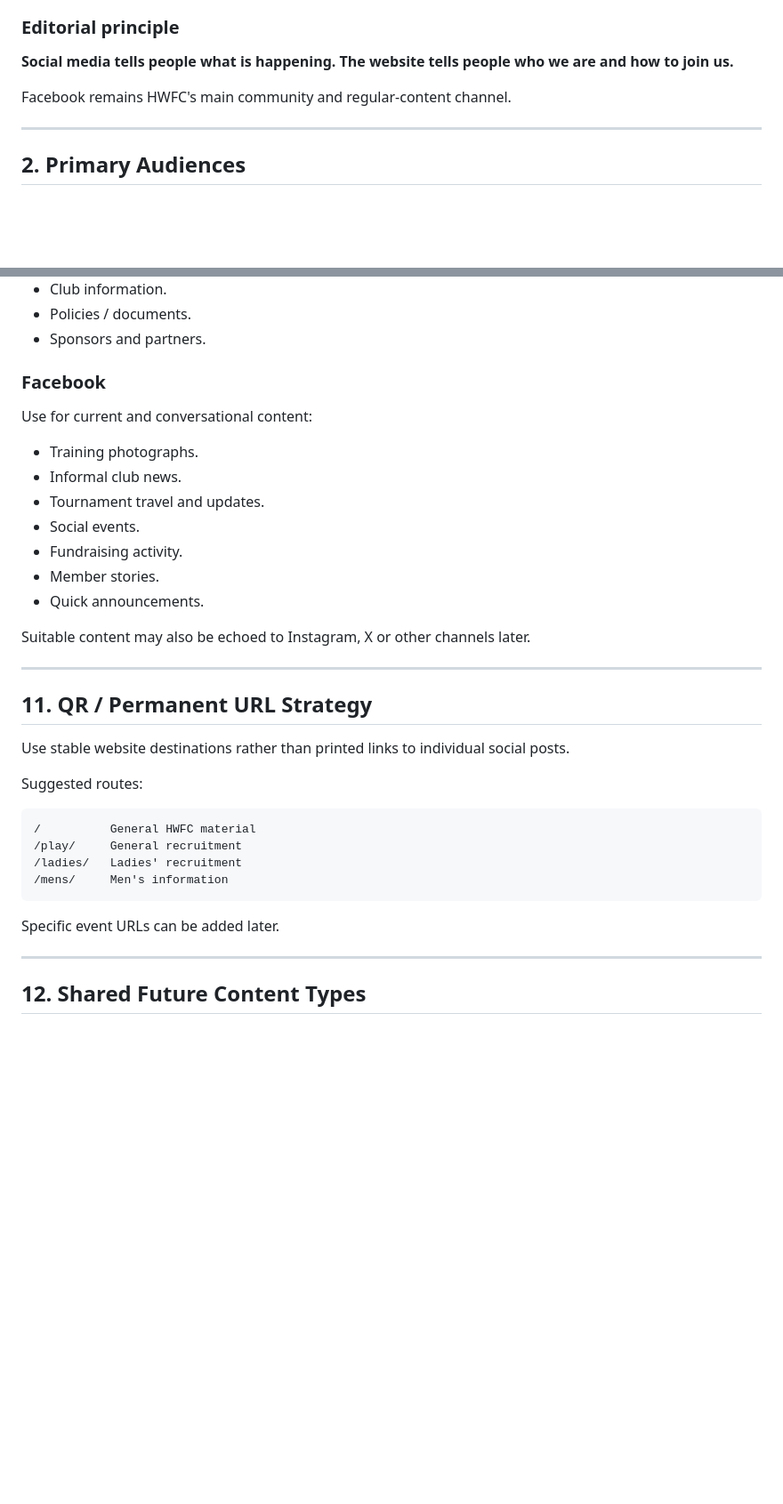
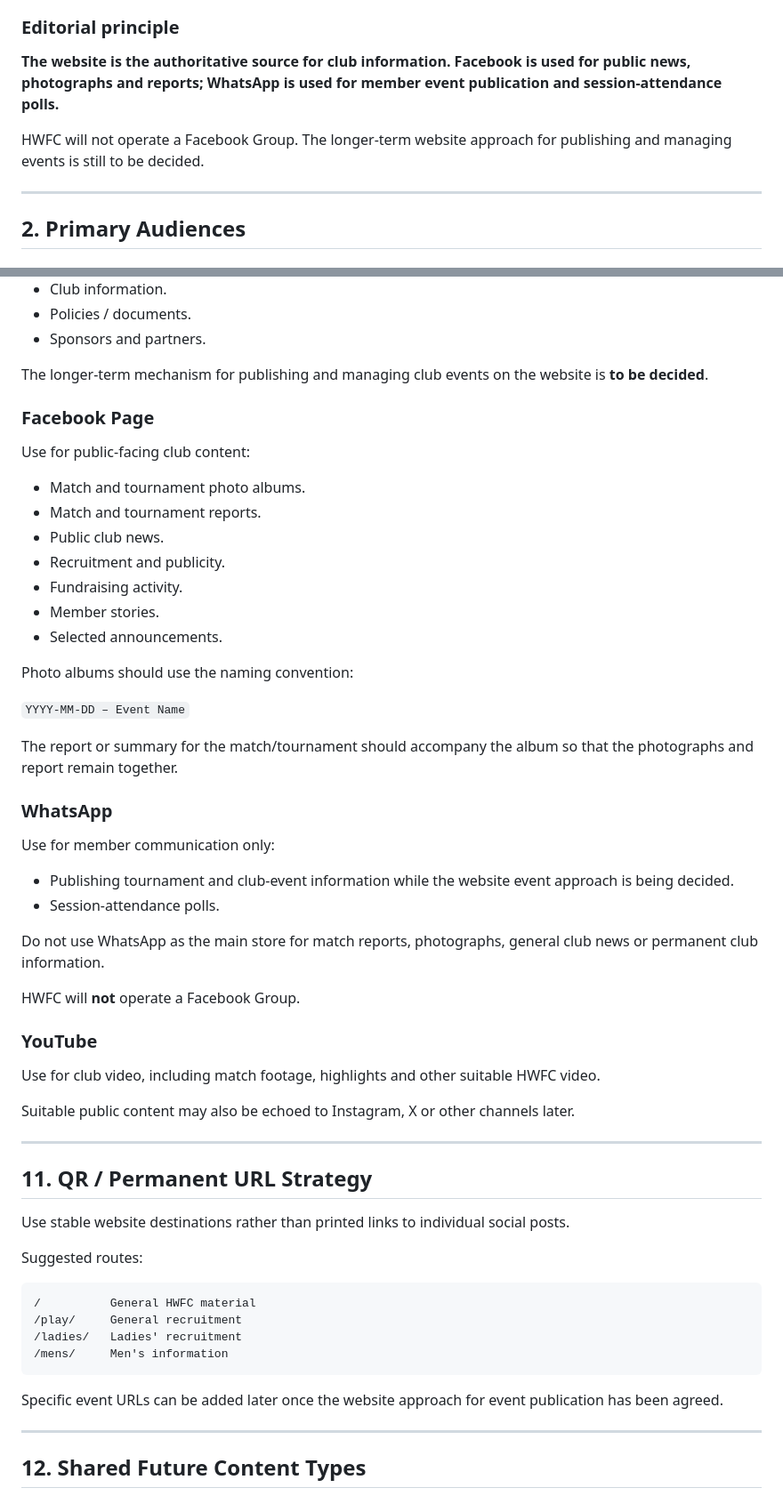
Before and after one commit to Glawster/hwfcWebsite, a Markdown page: documentation/contentSpecification.md, 2 parts joined by grey strips. Shown at 89% size. GitHub-like rendering; blank space fills up the shorter version.

Commit message:
Remove Facebook Group model and document WhatsApp event use

````diff
--- a/documentation/contentSpecification.md
+++ b/documentation/contentSpecification.md
@@ -17,9 +17,9 @@ The website should:
 
 ### Editorial principle
 
-**Social media tells people what is happening. The website tells people who we are and how to join us.**
+**The website is the authoritative source for club information. Facebook is used for public news, photographs and reports; WhatsApp is used for member event publication and session-attendance polls.**
 
-Facebook remains HWFC's main community and regular-content channel.
+HWFC will not operate a Facebook Group. The longer-term website approach for publishing and managing events is still to be decided.
 
 ---
 
@@ -343,19 +343,42 @@ Use for stable and reference information:
 - Policies / documents.
 - Sponsors and partners.
 
-### Facebook
+The longer-term mechanism for publishing and managing club events on the website is **to be decided**.
 
-Use for current and conversational content:
+### Facebook Page
 
-- Training photographs.
-- Informal club news.
-- Tournament travel and updates.
-- Social events.
+Use for public-facing club content:
+
+- Match and tournament photo albums.
+- Match and tournament reports.
+- Public club news.
+- Recruitment and publicity.
 - Fundraising activity.
 - Member stories.
-- Quick announcements.
+- Selected announcements.
 
-Suitable content may also be echoed to Instagram, X or other channels later.
+Photo albums should use the naming convention:
+
+`YYYY-MM-DD – Event Name`
+
+The report or summary for the match/tournament should accompany the album so that the photographs and report remain together.
+
+### WhatsApp
+
+Use for member communication only:
+
+- Publishing tournament and club-event information while the website event approach is being decided.
+- Session-attendance polls.
+
+Do not use WhatsApp as the main store for match reports, photographs, general club news or permanent club information.
+
+HWFC will **not** operate a Facebook Group.
+
+### YouTube
+
+Use for club video, including match footage, highlights and other suitable HWFC video.
+
+Suitable public content may also be echoed to Instagram, X or other channels later.
 
 ---
 
@@ -372,7 +395,7 @@ Suggested routes:
 /mens/     Men's information
 ```
 
-Specific event URLs can be added later.
+Specific event URLs can be added later once the website approach for event publication has been agreed.
 
 ---
 
````
Also changed, not shown: other parts of documentation/contentSpecification.md (+3 -3 lines).
